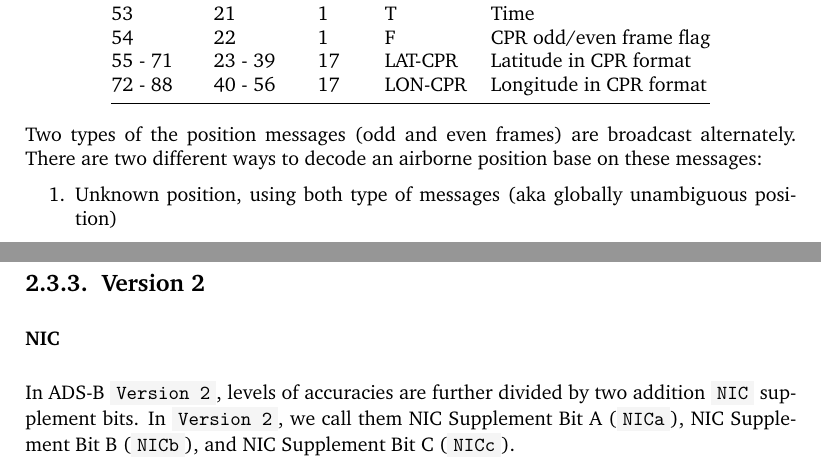
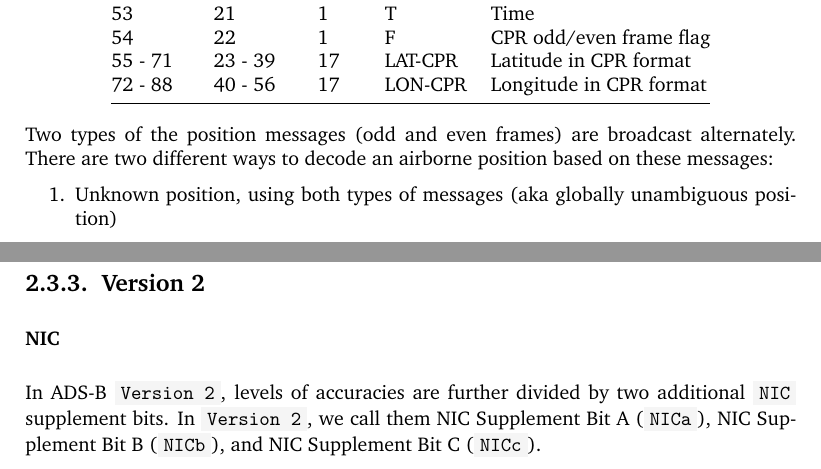
Before and after one commit to junzis/the-1090mhz-riddle, a LaTeX thesis (book.tex, which reads adsb/airborne-position.tex, adsb/uncertainty.tex): two parts of pages 11 and 35 of 50, joined at a grey line, cut so that both start at the same text. Compiled offline with pdfLaTeX.

Commit message:
Fix typos

```diff
--- a/adsb/airborne-position.tex
+++ b/adsb/airborne-position.tex
@@ -22,13 +22,13 @@ Data Bits & MSG Bits & N-bit & Abbr    & Content                 \\ \midrule
 \end{tabular}
 \end{table}
 
-Two types of the position messages (odd and even frames) are broadcast alternately. There are two different ways to decode an airborne position base on these messages:
+Two types of the position messages (odd and even frames) are broadcast alternately. There are two different ways to decode an airborne position based on these messages:
 
 \begin{enumerate}
 \def\labelenumi{\arabic{enumi}.}
 
 \item
-  Unknown position, using both type of messages (aka globally unambiguous position)
+  Unknown position, using both types of messages (aka globally unambiguous position)
 \item
   Knowing previous position, using only one message (aka locally unambiguous position)
 \end{enumerate}
--- a/adsb/uncertainty.tex
+++ b/adsb/uncertainty.tex
@@ -515,7 +515,7 @@ sample.
 \subsubsection{NIC}\label{nic-1}
 
 In ADS-B \texttt{Version\ 2}, levels of accuracies are further divided
-by two addition \texttt{NIC} supplement bits. In \texttt{Version\ 2}, we
+by two additional \texttt{NIC} supplement bits. In \texttt{Version\ 2}, we
 call them NIC Supplement Bit A (\texttt{NICa}), NIC Supplement Bit B
 (\texttt{NICb}), and NIC Supplement Bit C (\texttt{NICc}).
 
```
Also changed, not shown: adsb/version.tex (+1 -1 lines), adsb/airborne-position.tex (2 more changed lines).
